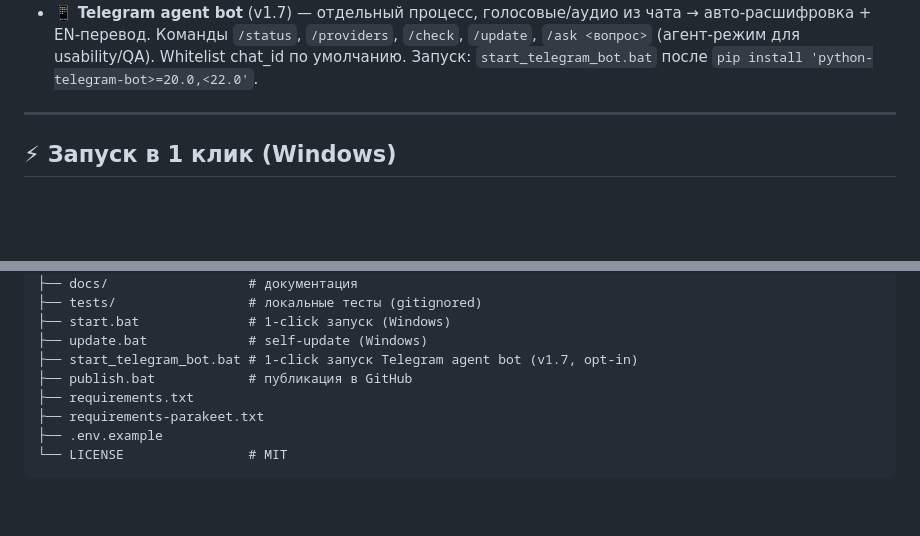
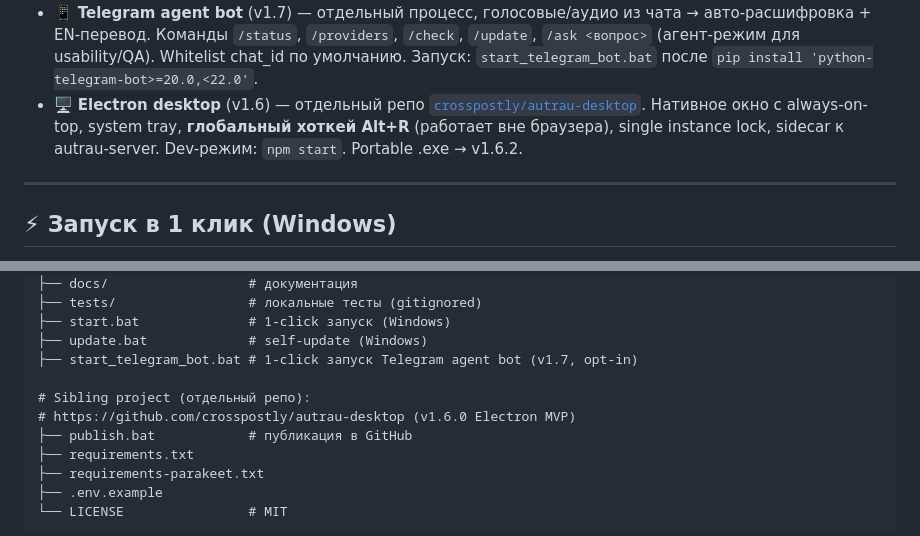
Before and after one commit to crosspostly/autrau, a Markdown page: README.md, 2 parts joined by grey strips. Rendered like a GitHub page; blank space fills up the shorter version.

```diff
--- a/README.md
+++ b/README.md
@@ -40,6 +40,7 @@
 - 🔊 **Системный звук** (v1.5.7) — захват того что играет в колонках (Windows WASAPI loopback): YouTube, Zoom, любой аудио в системе → расшифровка. UI: «🔊 Или захватить системный звук»
 - 📤 **Экспорт субтитров** (v1.5.6) — SRT / VTT / JSON / TXT из каждой расшифровки. Использует sidecar `<name>.segments.json` с таймкодами от ASR. Кнопка «📤 Экспорт ▾» в карточке результата.
 - 📱 **Telegram agent bot** (v1.7) — отдельный процесс, голосовые/аудио из чата → авто-расшифровка + EN-перевод. Команды `/status`, `/providers`, `/check`, `/update`, `/ask <вопрос>` (агент-режим для usability/QA). Whitelist chat_id по умолчанию. Запуск: `start_telegram_bot.bat` после `pip install 'python-telegram-bot>=20.0,<22.0'`.
+- 🖥 **Electron desktop** (v1.6) — отдельный репо [`crosspostly/autrau-desktop`](https://github.com/crosspostly/autrau-desktop). Нативное окно с always-on-top, system tray, **глобальный хоткей Alt+R** (работает вне браузера), single instance lock, sidecar к autrau-server. Dev-режим: `npm start`. Portable .exe → v1.6.2.
 
 ---
 
@@ -248,6 +249,9 @@ autrau/
 ├── start.bat              # 1-click запуск (Windows)
 ├── update.bat             # self-update (Windows)
 ├── start_telegram_bot.bat # 1-click запуск Telegram agent bot (v1.7, opt-in)
+
+# Sibling project (отдельный репо):
+# https://github.com/crosspostly/autrau-desktop (v1.6.0 Electron MVP)
 ├── publish.bat            # публикация в GitHub
 ├── requirements.txt
 ├── requirements-parakeet.txt
```
Also changed, not shown: .planning/STATE.md (+7 -7 lines), docs/ROADMAP.md (+10 -7 lines).
